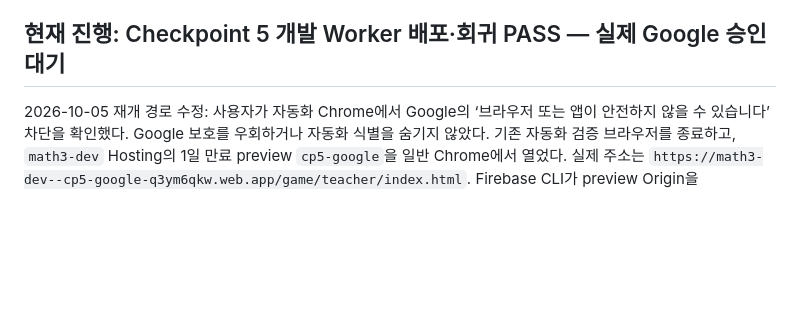
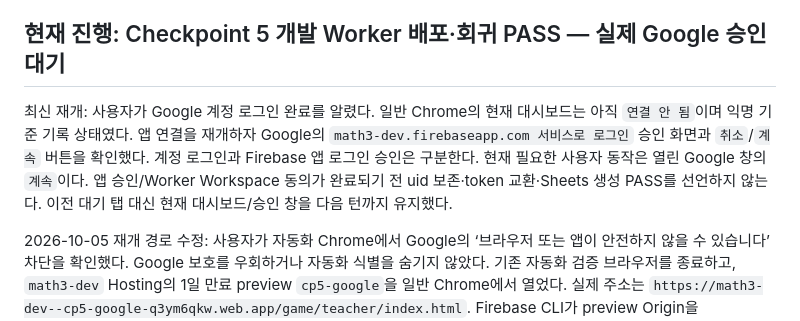
Before and after one commit to subsubT/game, a Markdown page: docs/DEVELOPMENT_STATE.md, the part around the change. Drawn GitHub-style; blank space fills up the shorter version.

Commit message:
Record Google sign-in and pending Firebase application consent

```diff
--- a/docs/DEVELOPMENT_STATE.md
+++ b/docs/DEVELOPMENT_STATE.md
@@ -3,6 +3,8 @@
 기준일: 2026-09-27 · 변경 계약 반영: 2026-09-23
 
 ## 현재 진행: Checkpoint 5 개발 Worker 배포·회귀 PASS — 실제 Google 승인 대기
+
+최신 재개: 사용자가 Google 계정 로그인 완료를 알렸다. 일반 Chrome의 현재 대시보드는 아직 `연결 안 됨`이며 익명 기준 기록 상태였다. 앱 연결을 재개하자 Google의 `math3-dev.firebaseapp.com 서비스로 로그인` 승인 화면과 `취소`/`계속` 버튼을 확인했다. 계정 로그인과 Firebase 앱 로그인 승인은 구분한다. 현재 필요한 사용자 동작은 열린 Google 창의 `계속`이다. 앱 승인/Worker Workspace 동의가 완료되기 전 uid 보존·token 교환·Sheets 생성 PASS를 선언하지 않는다. 이전 대기 탭 대신 현재 대시보드/승인 창을 다음 턴까지 유지했다.
 
 2026-10-05 재개 경로 수정: 사용자가 자동화 Chrome에서 Google의 ‘브라우저 또는 앱이 안전하지 않을 수 있습니다’ 차단을 확인했다. Google 보호를 우회하거나 자동화 식별을 숨기지 않았다. 기존 자동화 검증 브라우저를 종료하고, `math3-dev` Hosting의 1일 만료 preview `cp5-google`을 일반 Chrome에서 열었다. 실제 주소는 `https://math3-dev--cp5-google-q3ym6qkw.web.app/game/teacher/index.html`. Firebase CLI가 preview Origin을 authorized domains에 추가하기 전 목록을 비공개 `.cp5-test-artifacts/auth-domains-before-preview.json`에 백업했다. Worker URL 설정도 백업했다. 새로운 production 프로젝트/Hosting live 채널/Pages는 만들거나 배포하지 않았다.
 
```
Also changed, not shown: docs/CHECKPOINT5_GOOGLE_SHEETS.md (+2 -0 lines).
